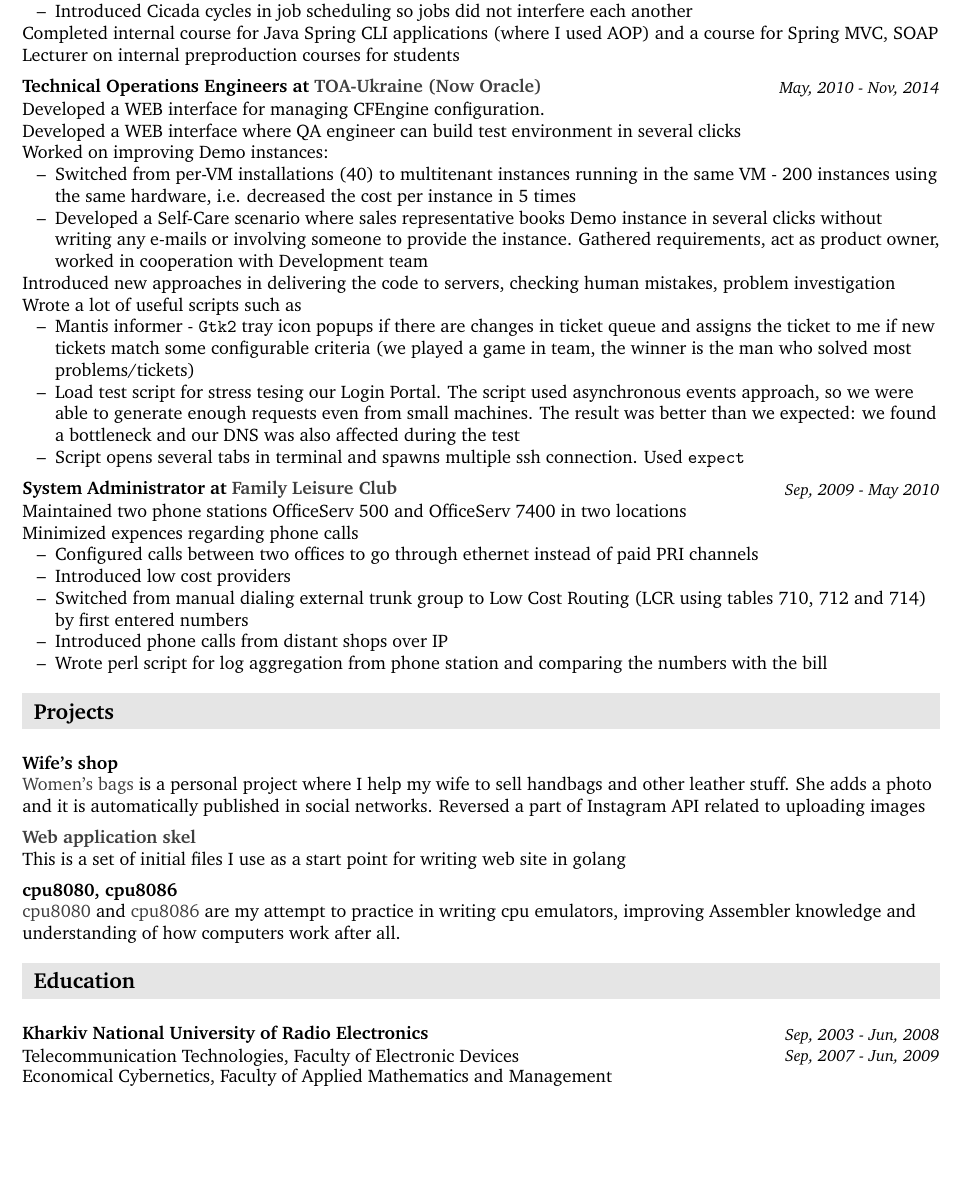
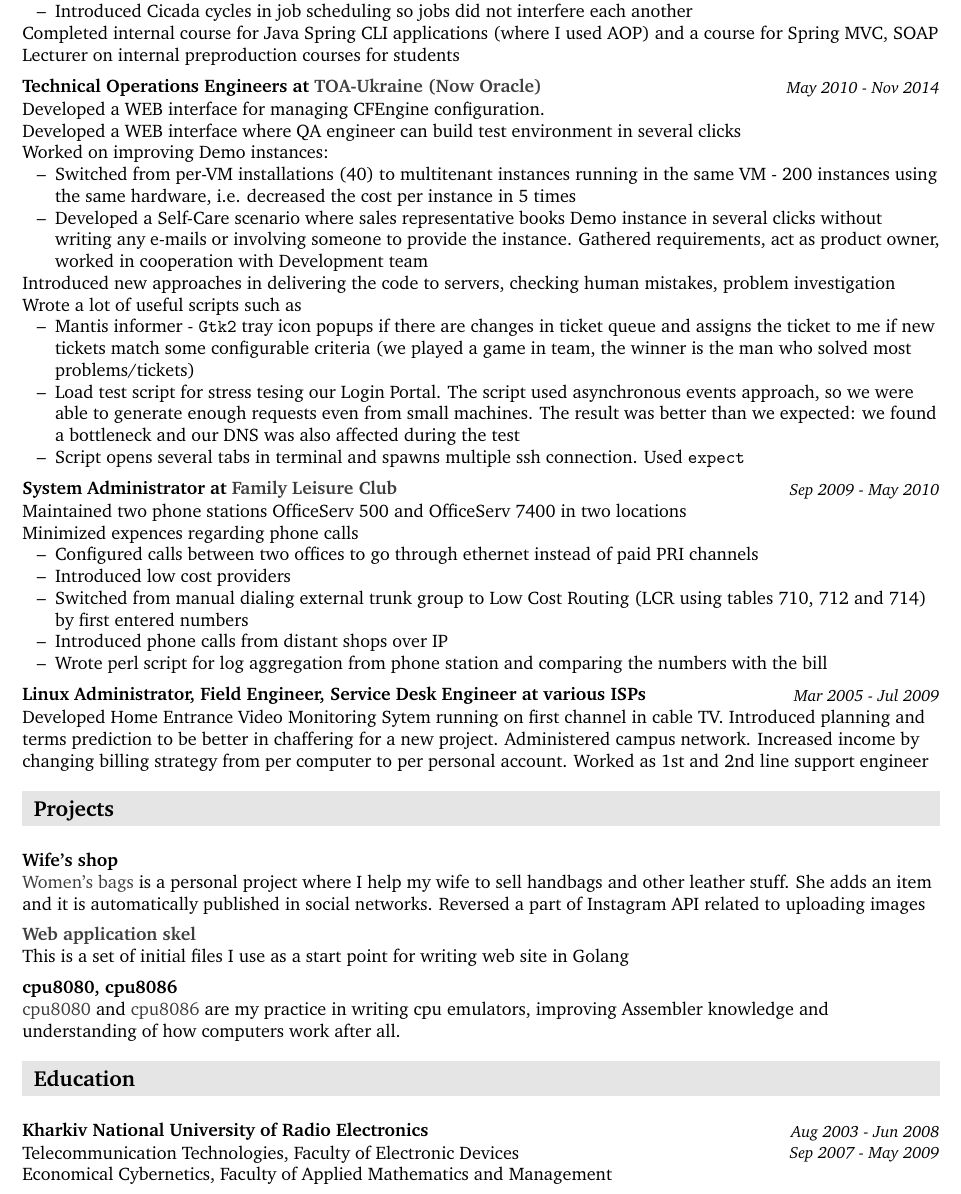
Before and after one commit to AlexJakeGreen/resume, a LaTeX CV (resume.tex): part of page 2 of 2, cut so that both start at the same text, the shorter picture padded with empty space. Compiled offline with pdfLaTeX.

Commit message:
added distant period

```diff
--- a/resume.tex
+++ b/resume.tex
@@ -95,7 +95,7 @@ Completed internal course for Java Spring CLI applications (where I used AOP) an
 Lecturer on internal preproduction courses for students
 \subsection{Technical Operations Engineers at \href{http://toa-ukraine.com}{TOA-Ukraine (Now Oracle)}}
 \label{sec-2-3}
-\subsubsection{May, 2010 - Nov, 2014}
+\subsubsection{May 2010 - Nov 2014}
 \label{sec-2-3-1}
 Developed a WEB interface for managing CFEngine configuration.\\
 Developed a WEB interface where QA engineer can build test environment in several clicks\\
@@ -113,7 +113,7 @@ Wrote a lot of useful scripts such as
 \end{itemize}
 \subsection{System Administrator at \href{https://www.ksd.ua/en/}{Family Leisure Club}}
 \label{sec-2-4}
-\subsubsection{Sep, 2009 - May 2010}
+\subsubsection{Sep 2009 - May 2010}
 \label{sec-2-4-1}
 Maintained two phone stations OfficeServ 500 and OfficeServ 7400 in two locations\\
 Minimized expences regarding phone calls
@@ -124,27 +124,34 @@ Minimized expences regarding phone calls
 \item Introduced phone calls from distant shops over IP
 \item Wrote perl script for log aggregation from phone station and comparing the numbers with the bill
 \end{itemize}
+\subsection{Linux Administrator, Field Engineer, Service Desk Engineer at various ISPs}
+\label{sec-2-5}
+\subsubsection{Mar 2005 - Jul 2009}
+\label{sec-2-5-1}
+Developed Home Entrance Video Monitoring Sytem running on first channel in cable TV.
+Introduced planning and terms prediction to be better in chaffering for a new project. Administered campus network. Increased income by changing billing strategy from per computer to per personal account.
+Worked as 1st and 2nd line support engineer
 
 \section{Projects}
 \label{sec-3}
 
 \subsection{Wife's shop}
 \label{sec-3-1}
-\href{https://bars.kh.ua}{Women's bags} is a personal project where I help my wife to sell handbags and other leather stuff. She adds a photo and it is automatically published in social networks. Reversed a part of Instagram API related to uploading images
+\href{https://bars.kh.ua}{Women's bags} is a personal project where I help my wife to sell handbags and other leather stuff. She adds an item and it is automatically published in social networks. Reversed a part of Instagram API related to uploading images
 \subsection{\href{https://github.com/AlexJakeGreen/bars}{Web application skel}}
 \label{sec-3-2}
-This is a set of initial files I use as a start point for writing web site in golang
+This is a set of initial files I use as a start point for writing web site in Golang
 \subsection{cpu8080, cpu8086}
 \label{sec-3-3}
-\href{https://github.com/AlexJakeGreen/cpu8080}{cpu8080} and \href{https://github.com/AlexJakeGreen/cpu8086}{cpu8086} are my attempt to practice in writing cpu emulators, improving Assembler knowledge and understanding of how computers work after all.
+\href{https://github.com/AlexJakeGreen/cpu8080}{cpu8080} and \href{https://github.com/AlexJakeGreen/cpu8086}{cpu8086} are my practice in writing cpu emulators, improving Assembler knowledge and understanding of how computers work after all.
 \section{Education}
 \label{sec-4}
 \subsection{Kharkiv National University of Radio Electronics}
 \label{sec-4-1}
-\subsubsection{Sep, 2003 - Jun, 2008}
+\subsubsection{Aug 2003 - Jun 2008}
 \label{sec-4-1-1}
 Telecommunication Technologies, Faculty of Electronic Devices
-\subsubsection{Sep, 2007 - Jun, 2009}
+\subsubsection{Sep 2007 - May 2009}
 \label{sec-4-1-2}
 Economical Cybernetics, Faculty of Applied Mathematics and Management
 % Emacs 25.1.1 (Org mode 8.2.10)
```
Also changed, not shown: resume.pdf, resume.tex (10 more changed lines), 1 other file.
